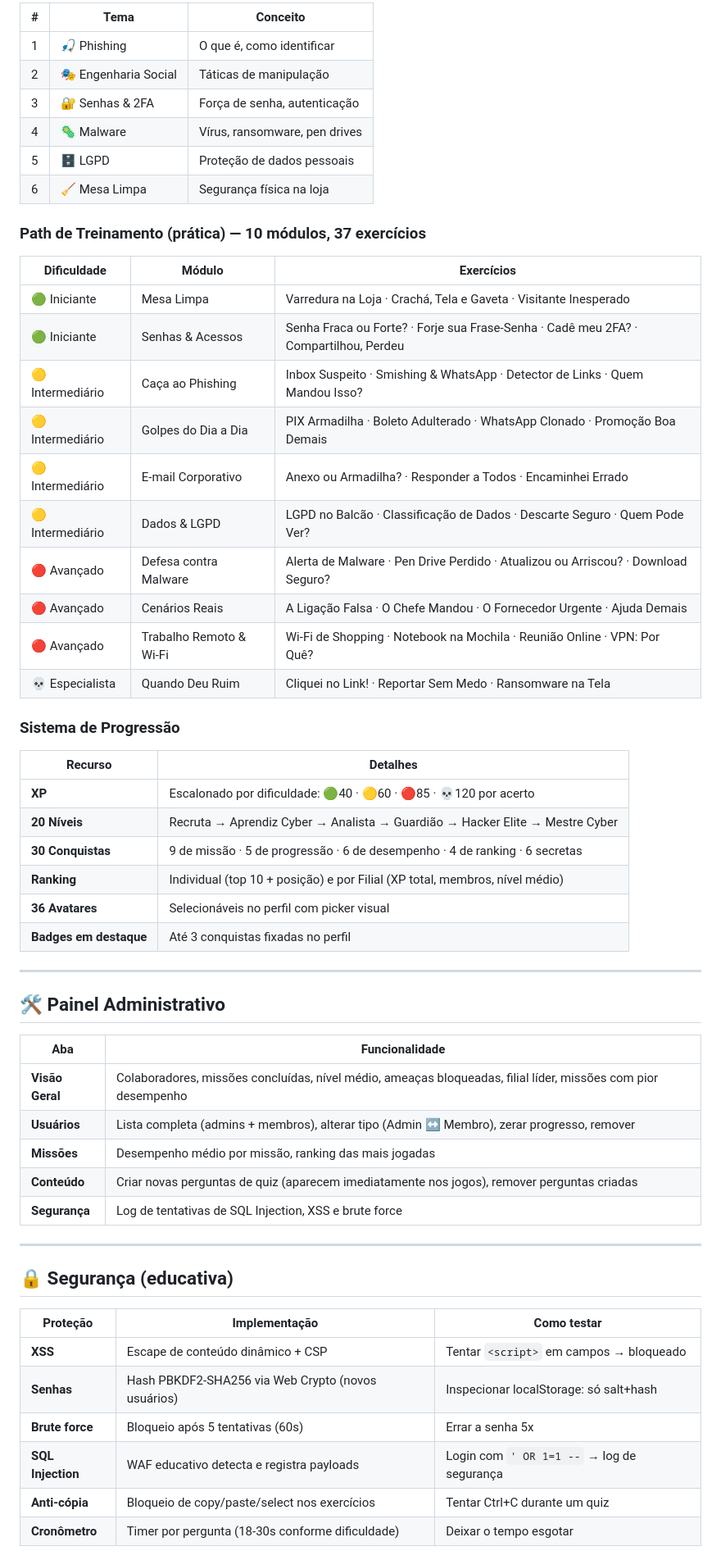
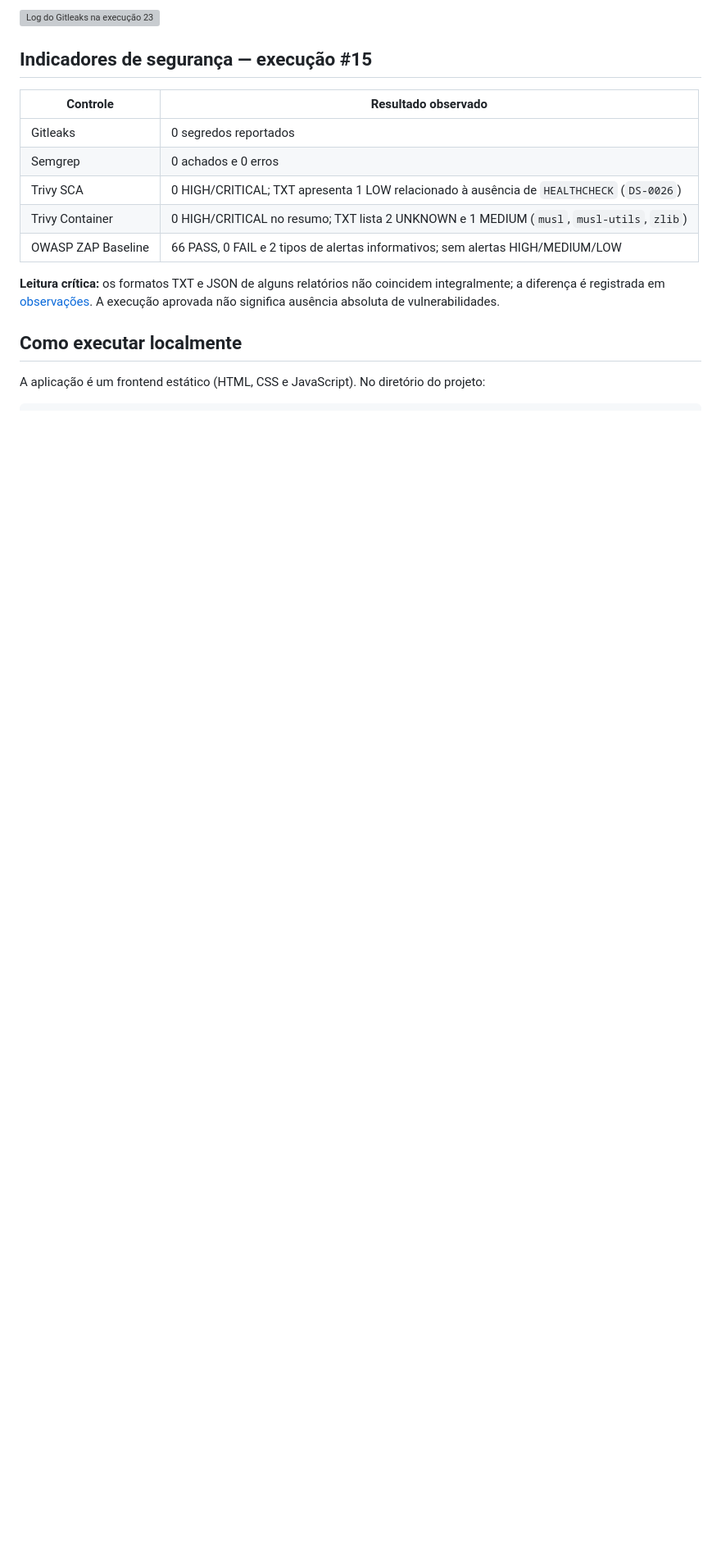
Before and after one commit to gabrielbeoni/critical-bait-devsecops, a Markdown page: README.md, the part around one of its changes. Shown at 82% size. Rendered like a GitHub page; blank space fills up the shorter version; grey boxes are pictures that could not be loaded.

Commit message:
docs: atualiza README do Critical Bait 4.

```diff
--- a/README.md
+++ b/README.md
@@ -47,61 +73,19 @@ O cadastro exige escolher **Departamento**, **Função** e **Filial**. Os dados
 
-| # | Tema | Conceito |
-|---|------|----------|
-| 1 | 🎣 Phishing | O que é, como identificar |
-| 2 | 🎭 Engenharia Social | Táticas de manipulação |
-| 3 | 🔐 Senhas & 2FA | Força de senha, autenticação |
-| 4 | 🦠 Malware | Vírus, ransomware, pen drives |
-| 5 | 🗄️ LGPD | Proteção de dados pessoais |
-| 6 | 🧹 Mesa Limpa | Segurança física na loja |
+![Log do Gitleaks na execução 23](docs/evidencias/14-gitleaks-run23-log.png)
 
-### Path de Treinamento (prática) — 10 módulos, 37 exercícios
+## Indicadores de segurança — execução #15
 
-| Dificuldade | Módulo | Exercícios |
-|-------------|--------|------------|
-| 🟢 Iniciante | Mesa Limpa | Varredura na Loja · Crachá, Tela e Gaveta · Visitante Inesperado |
-| 🟢 Iniciante | Senhas & Acessos | Senha Fraca ou Forte? · Forje sua Frase-Senha · Cadê meu 2FA? · Compartilhou, Perdeu |
-| 🟡 Intermediário | Caça ao Phishing | Inbox Suspeito · Smishing & WhatsApp · Detector de Links · Quem Mandou Isso? |
-| 🟡 Intermediário | Golpes do Dia a Dia | PIX Armadilha · Boleto Adulterado · WhatsApp Clonado · Promoção Boa Demais |
-| 🟡 Intermediário | E-mail Corporativo | Anexo ou Armadilha? · Responder a Todos · Encaminhei Errado |
-| 🟡 Intermediário | Dados & LGPD | LGPD no Balcão · Classificação de Dados · Descarte Seguro · Quem Pode Ver? |
-| 🔴 Avançado | Defesa contra Malware | Alerta de Malware · Pen Drive Perdido · Atualizou ou Arriscou? · Download Seguro? |
-| 🔴 Avançado | Cenários Reais | A Ligação Falsa · O Chefe Mandou · O Fornecedor Urgente · Ajuda Demais |
-| 🔴 Avançado | Trabalho Remoto & Wi-Fi | Wi-Fi de Shopping · Notebook na Mochila · Reunião Online · VPN: Por Quê? |
-| 💀 Especialista | Quando Deu Ruim | Cliquei no Link! · Reportar Sem Medo · Ransomware na Tela |
+| Controle | Resultado observado |
+|---|---|
+| Gitleaks | 0 segredos reportados |
+| Semgrep | 0 achados e 0 erros |
+| Trivy SCA | 0 HIGH/CRITICAL; TXT apresenta 1 LOW relacionado à ausência de `HEALTHCHECK` (`DS-0026`) |
+| Trivy Container | 0 HIGH/CRITICAL no resumo; TXT lista 2 UNKNOWN e 1 MEDIUM (`musl`, `musl-utils`, `zlib`) |
+| OWASP ZAP Baseline | 66 PASS, 0 FAIL e 2 tipos de alertas informativos; sem alertas HIGH/MEDIUM/LOW |
 
-### Sistema de Progressão
+**Leitura crítica:** os formatos TXT e JSON de alguns relatórios não coincidem integralmente; a diferença é registrada em [observações](docs/observacoes.md). A execução aprovada não significa ausência absoluta de vulnerabilidades.
 
-| Recurso | Detalhes |
-|---------|----------|
-| **XP** | Escalonado por dificuldade: 🟢40 · 🟡60 · 🔴85 · 💀120 por acerto |
-| **20 Níveis** | Recruta → Aprendiz Cyber → Analista → Guardião → Hacker Elite → Mestre Cyber |
-| **30 Conquistas** | 9 de missão · 5 de progressão · 6 de desempenho · 4 de ranking · 6 secretas |
-| **Ranking** | Individual (top 10 + posição) e por Filial (XP total, membros, nível médio) |
-| **36 Avatares** | Selecionáveis no perfil com picker visual |
-| **Badges em destaque** | Até 3 conquistas fixadas no perfil |
+## Como executar localmente
 
----
+A aplicação é um frontend estático (HTML, CSS e JavaScript). No diretório do projeto:
 
-## 🛠️ Painel Administrativo
-
-| Aba | Funcionalidade |
-|-----|----------------|
-| **Visão Geral** | Colaboradores, missões concluídas, nível médio, ameaças bloqueadas, filial líder, missões com pior desempenho |
-| **Usuários** | Lista completa (admins + membros), alterar tipo (Admin ↔ Membro), zerar progresso, remover |
-| **Missões** | Desempenho médio por missão, ranking das mais jogadas |
-| **Conteúdo** | Criar novas perguntas de quiz (aparecem imediatamente nos jogos), remover perguntas criadas |
-| **Segurança** | Log de tentativas de SQL Injection, XSS e brute force |
-
----
-
-## 🔒 Segurança (educativa)
-
-| Proteção | Implementação | Como testar |
-|----------|---------------|-------------|
-| **XSS** | Escape de conteúdo dinâmico + CSP | Tentar `<script>` em campos → bloqueado |
-| **Senhas** | Hash PBKDF2-SHA256 via Web Crypto (novos usuários) | Inspecionar localStorage: só salt+hash |
-| **Brute force** | Bloqueio após 5 tentativas (60s) | Errar a senha 5x |
-| **SQL Injection** | WAF educativo detecta e registra payloads | Login com `' OR 1=1 --` → log de segurança |
-| **Anti-cópia** | Bloqueio de copy/paste/select nos exercícios | Tentar Ctrl+C durante um quiz |
-| **Cronômetro** | Timer por pergunta (18-30s conforme dificuldade) | Deixar o tempo esgotar |
-
```
Also changed, not shown: other parts of README.md (+90 -79 lines).
